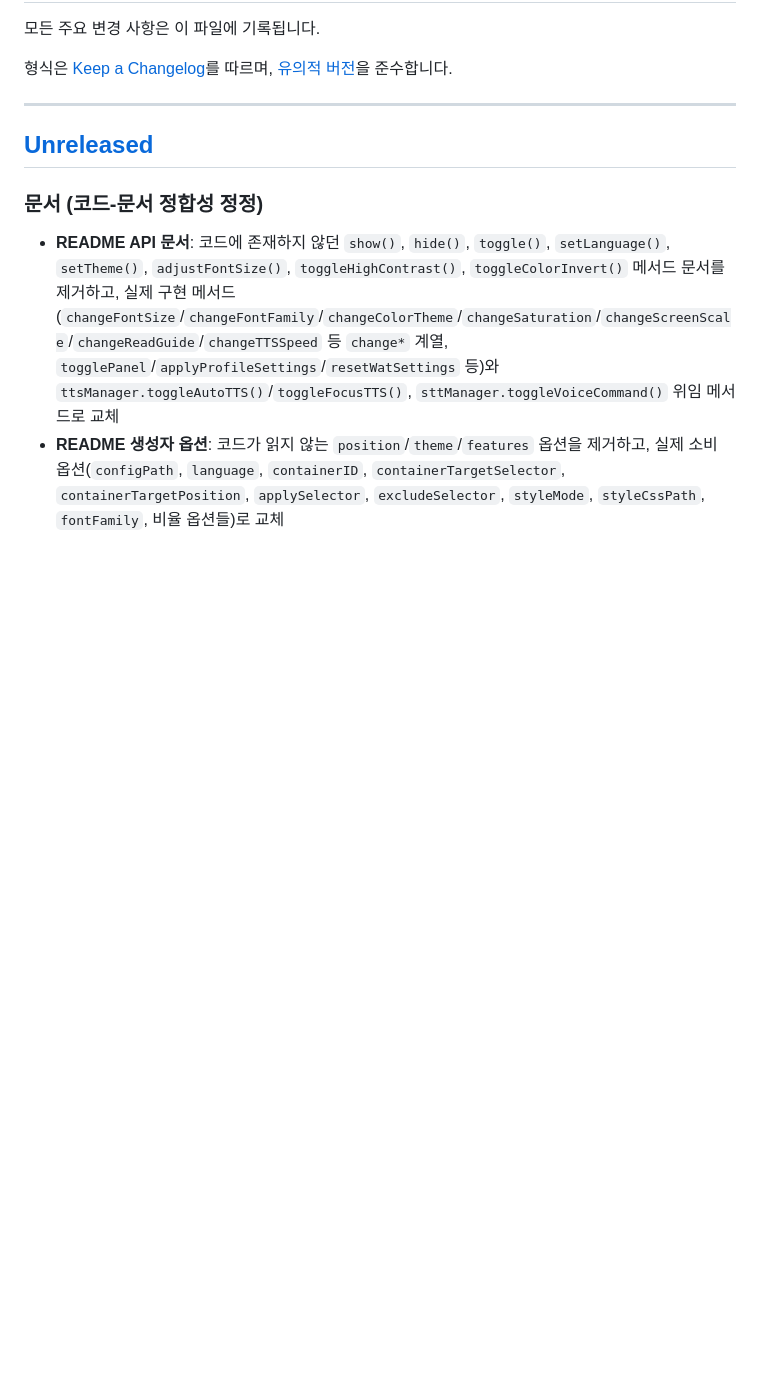
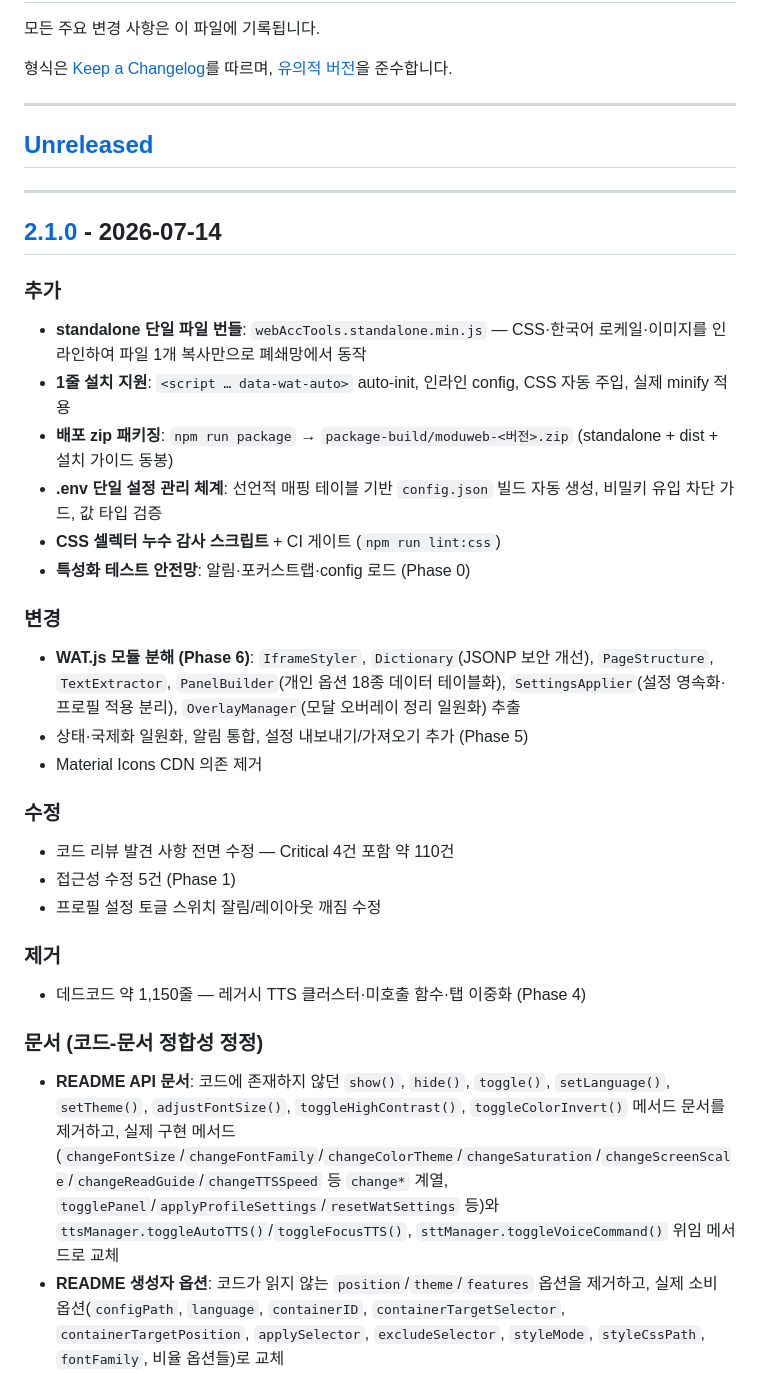
Before and after one commit to Daegu-Cyber-University/ModuWeb, a Markdown page: CHANGELOG.md, the part around one of its changes. GitHub-like rendering; blank space fills up the shorter version.

Commit message:
Docs: CHANGELOG 2.1.0 릴리스 항목 정리

```diff
--- a/CHANGELOG.md
+++ b/CHANGELOG.md
@@ -8,6 +8,31 @@
 ---
 
 ## [Unreleased]
+
+---
+
+## [2.1.0] - 2026-07-14
+
+### 추가
+- **standalone 단일 파일 번들**: `webAccTools.standalone.min.js` — CSS·한국어 로케일·이미지를 인라인하여 파일 1개 복사만으로 폐쇄망에서 동작
+- **1줄 설치 지원**: `<script … data-wat-auto>` auto-init, 인라인 config, CSS 자동 주입, 실제 minify 적용
+- **배포 zip 패키징**: `npm run package` → `package-build/moduweb-<버전>.zip` (standalone + dist + 설치 가이드 동봉)
+- **.env 단일 설정 관리 체계**: 선언적 매핑 테이블 기반 `config.json` 빌드 자동 생성, 비밀키 유입 차단 가드, 값 타입 검증
+- **CSS 셀렉터 누수 감사 스크립트** + CI 게이트 (`npm run lint:css`)
+- **특성화 테스트 안전망**: 알림·포커스트랩·config 로드 (Phase 0)
+
+### 변경
+- **WAT.js 모듈 분해 (Phase 6)**: `IframeStyler`, `Dictionary`(JSONP 보안 개선), `PageStructure`, `TextExtractor`, `PanelBuilder`(개인 옵션 18종 데이터 테이블화), `SettingsApplier`(설정 영속화·프로필 적용 분리), `OverlayManager`(모달 오버레이 정리 일원화) 추출
+- 상태·국제화 일원화, 알림 통합, 설정 내보내기/가져오기 추가 (Phase 5)
+- Material Icons CDN 의존 제거
+
+### 수정
+- 코드 리뷰 발견 사항 전면 수정 — Critical 4건 포함 약 110건
+- 접근성 수정 5건 (Phase 1)
+- 프로필 설정 토글 스위치 잘림/레이아웃 깨짐 수정
+
+### 제거
+- 데드코드 약 1,150줄 — 레거시 TTS 클러스터·미호출 함수·탭 이중화 (Phase 4)
 
 ### 문서 (코드-문서 정합성 정정)
 - **README API 문서**: 코드에 존재하지 않던 `show()`, `hide()`, `toggle()`, `setLanguage()`, `setTheme()`, `adjustFontSize()`, `toggleHighContrast()`, `toggleColorInvert()` 메서드 문서를 제거하고, 실제 구현 메서드(`changeFontSize`/`changeFontFamily`/`changeColorTheme`/`changeSaturation`/`changeScreenScale`/`changeReadGuide`/`changeTTSSpeed` 등 `change*` 계열, `togglePanel`/`applyProfileSettings`/`resetWatSettings` 등)와 `ttsManager.toggleAutoTTS()`/`toggleFocusTTS()`, `sttManager.toggleVoiceCommand()` 위임 메서드로 교체
```
Also changed, not shown: other parts of CHANGELOG.md (+2 -1 lines).
